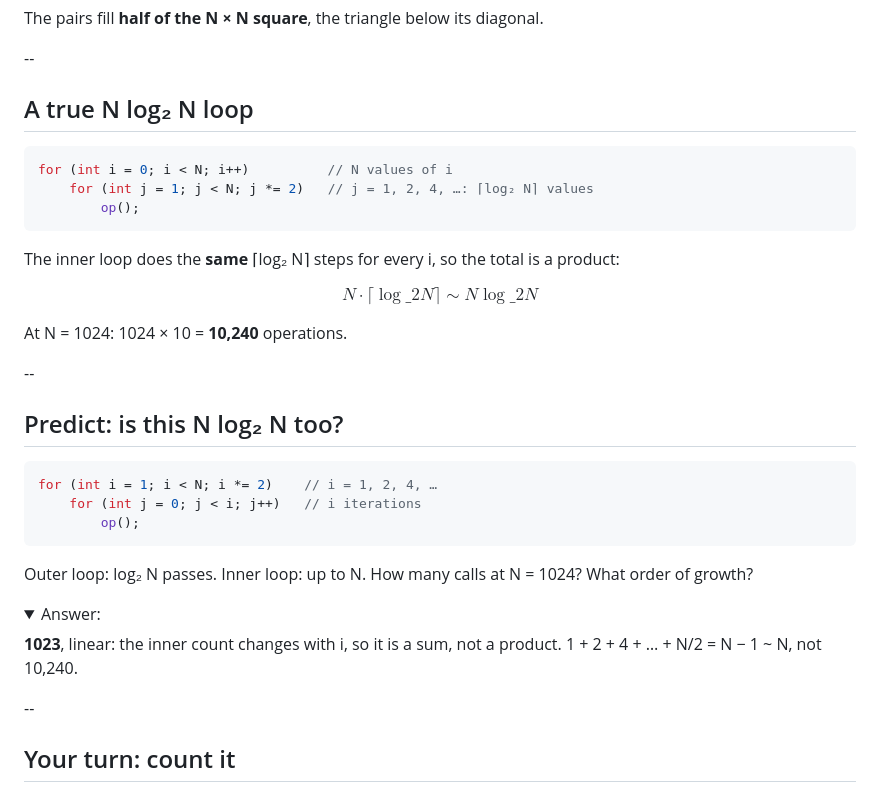
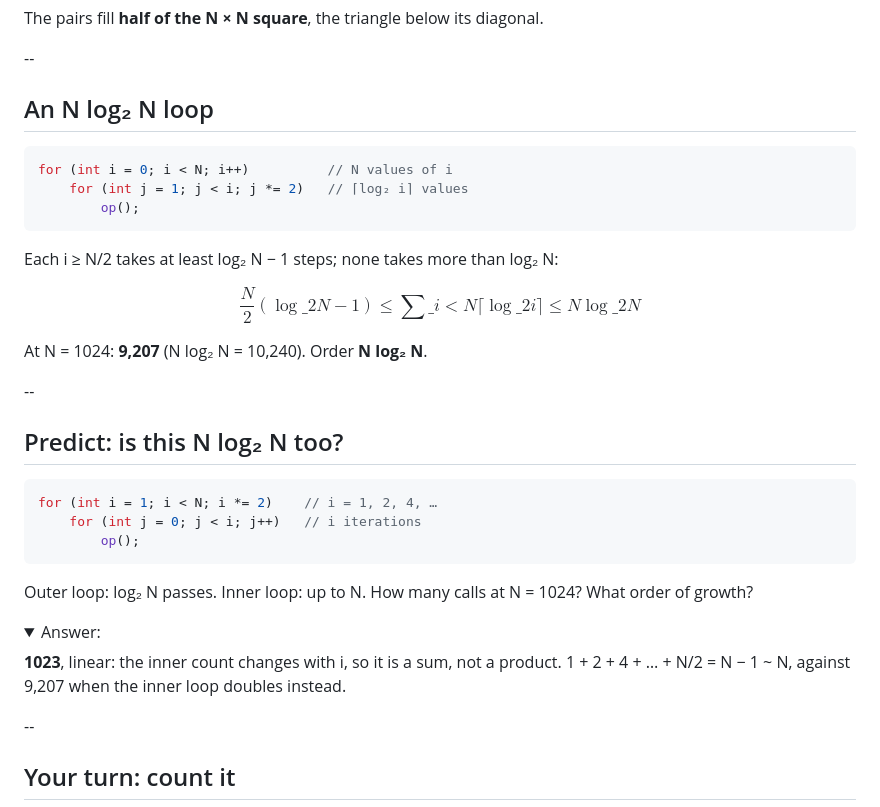
Before and after one commit to mgav-uwb/UWB-CSS-343-AU26, a Markdown page: topics/analysis-cost-model.md, the part around the change. GitHub-like rendering; folded sections open.

Commit message:
L02: the N log₂ N loop mirrors the look-alike

````diff
--- a/topics/analysis-cost-model.md
+++ b/topics/analysis-cost-model.md
@@ -109,19 +109,19 @@ The pairs fill **half of the N × N square**, the triangle below its diagonal.
 
 --
 
-## A true N log₂ N loop
+## An N log₂ N loop
 
 ```cpp
 for (int i = 0; i < N; i++)          // N values of i
-    for (int j = 1; j < N; j *= 2)   // j = 1, 2, 4, …: ⌈log₂ N⌉ values
+    for (int j = 1; j < i; j *= 2)   // ⌈log₂ i⌉ values
         op();
 ```
 
-The inner loop does the **same** ⌈log₂ N⌉ steps for every i, so the total is a product:
+Each i ≥ N/2 takes at least log₂ N − 1 steps; none takes more than log₂ N:
 
-$$N \cdot \lceil \log\_2 N \rceil \sim N \log\_2 N$$
+$$\frac{N}{2}(\log\_2 N - 1) \le \sum\_{i<N} \lceil \log\_2 i \rceil \le N \log\_2 N$$
 
-At N = 1024: 1024 × 10 = **10,240** operations.
+At N = 1024: **9,207** (N log₂ N = 10,240). Order **N log₂ N**.
 
 --
 
@@ -137,7 +137,7 @@ Outer loop: log₂ N passes. Inner loop: up to N. How many calls at N = 1024? Wh
 
 <details class="answer"><summary>Answer:</summary>
 
-**1023**, linear: the inner count changes with i, so it is a sum, not a product. 1 + 2 + 4 + … + N/2 = N − 1 ~ N, not 10,240.
+**1023**, linear: the inner count changes with i, so it is a sum, not a product. 1 + 2 + 4 + … + N/2 = N − 1 ~ N, against 9,207 when the inner loop doubles instead.
 
 </details>
 
````
